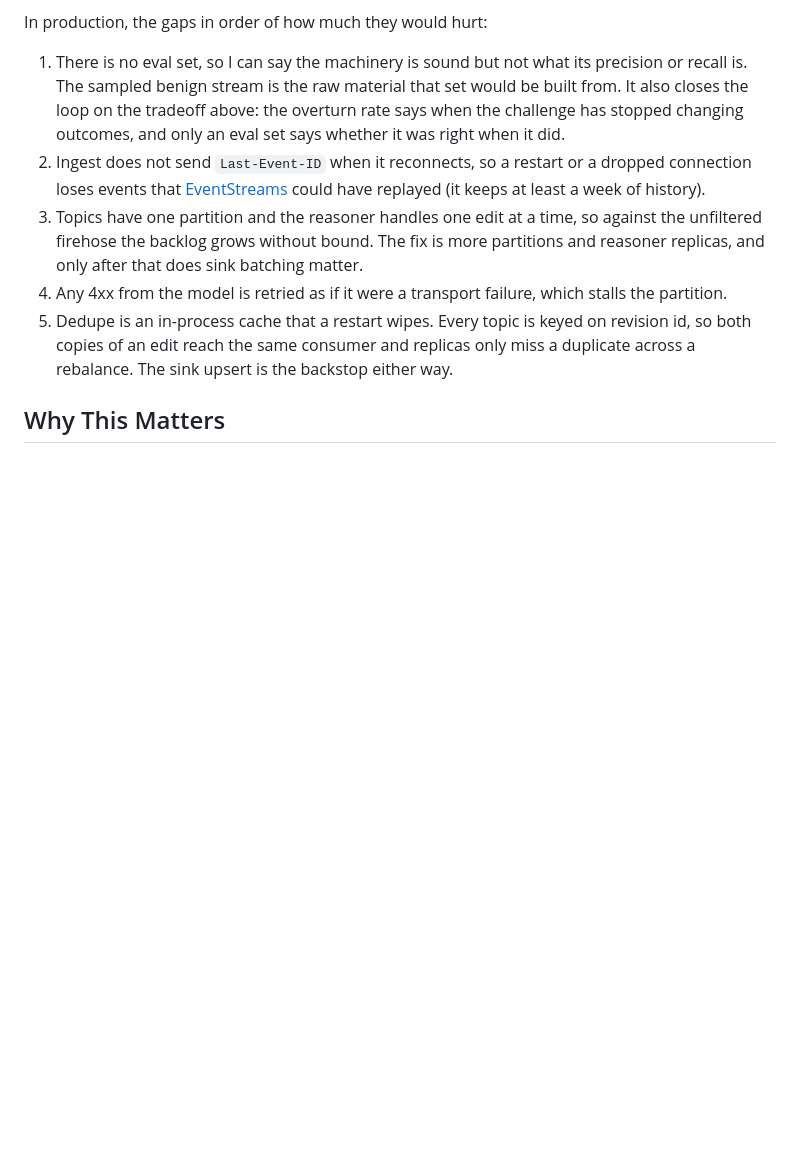
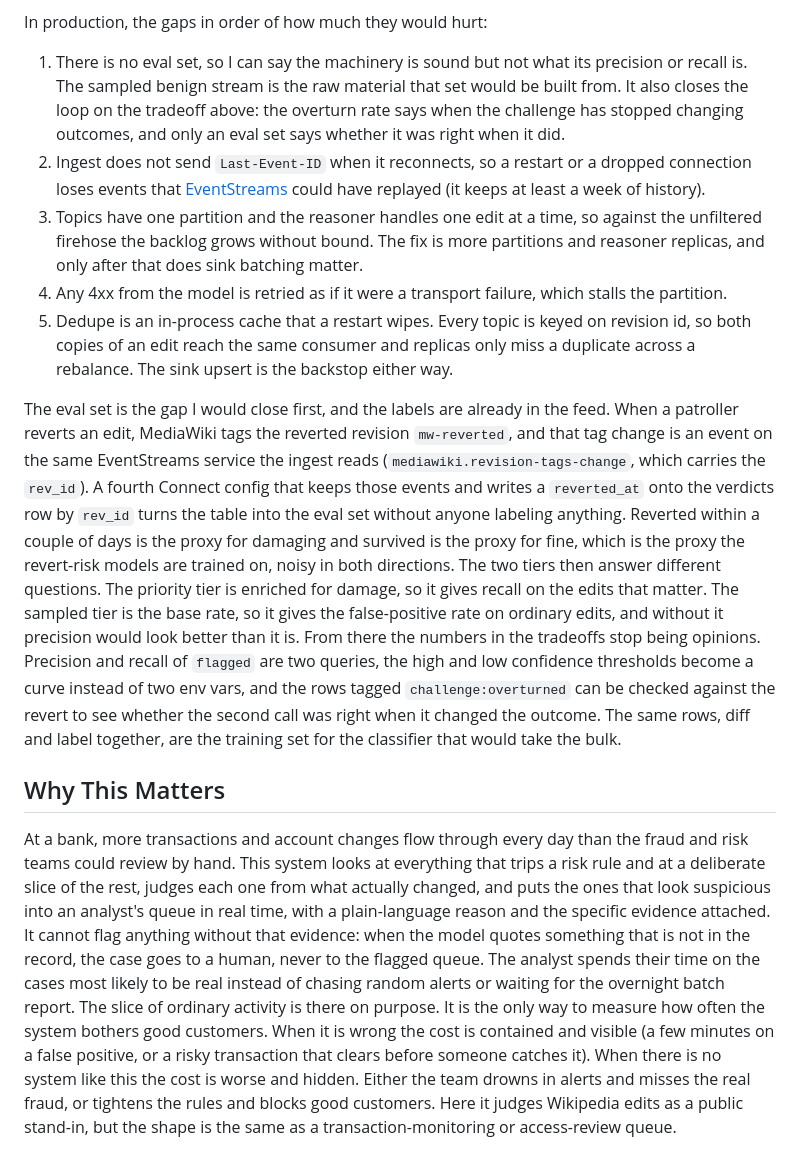
Before and after one commit to craigsloggett/redpanda-fde-build-exercise, a Markdown page: README.md, the part around the change. Drawn GitHub-style; blank space fills up the shorter version.

Commit message:
docs: Update README.md with why this matters

```diff
--- a/README.md
+++ b/README.md
@@ -158,4 +158,8 @@ In production, the gaps in order of how much they would hurt:
 4. Any 4xx from the model is retried as if it were a transport failure, which stalls the partition.
 5. Dedupe is an in-process cache that a restart wipes. Every topic is keyed on revision id, so both copies of an edit reach the same consumer and replicas only miss a duplicate across a rebalance. The sink upsert is the backstop either way.
 
+The eval set is the gap I would close first, and the labels are already in the feed. When a patroller reverts an edit, MediaWiki tags the reverted revision `mw-reverted`, and that tag change is an event on the same EventStreams service the ingest reads (`mediawiki.revision-tags-change`, which carries the `rev_id`). A fourth Connect config that keeps those events and writes a `reverted_at` onto the verdicts row by `rev_id` turns the table into the eval set without anyone labeling anything. Reverted within a couple of days is the proxy for damaging and survived is the proxy for fine, which is the proxy the revert-risk models are trained on, noisy in both directions. The two tiers then answer different questions. The priority tier is enriched for damage, so it gives recall on the edits that matter. The sampled tier is the base rate, so it gives the false-positive rate on ordinary edits, and without it precision would look better than it is. From there the numbers in the tradeoffs stop being opinions. Precision and recall of `flagged` are two queries, the high and low confidence thresholds become a curve instead of two env vars, and the rows tagged `challenge:overturned` can be checked against the revert to see whether the second call was right when it changed the outcome. The same rows, diff and label together, are the training set for the classifier that would take the bulk.
+
 ## Why This Matters
+
+At a bank, more transactions and account changes flow through every day than the fraud and risk teams could review by hand. This system looks at everything that trips a risk rule and at a deliberate slice of the rest, judges each one from what actually changed, and puts the ones that look suspicious into an analyst's queue in real time, with a plain-language reason and the specific evidence attached. It cannot flag anything without that evidence: when the model quotes something that is not in the record, the case goes to a human, never to the flagged queue. The analyst spends their time on the cases most likely to be real instead of chasing random alerts or waiting for the overnight batch report. The slice of ordinary activity is there on purpose. It is the only way to measure how often the system bothers good customers. When it is wrong the cost is contained and visible (a few minutes on a false positive, or a risky transaction that clears before someone catches it). When there is no system like this the cost is worse and hidden. Either the team drowns in alerts and misses the real fraud, or tightens the rules and blocks good customers. Here it judges Wikipedia edits as a public stand-in, but the shape is the same as a transaction-monitoring or access-review queue.
```
